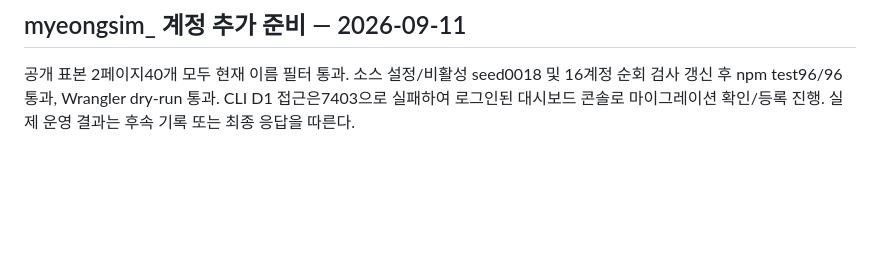
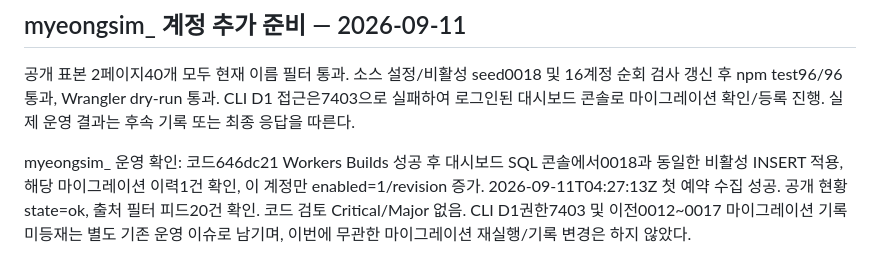
Before and after one commit to wantraiseapomeranian/seoyeon_zip, a Markdown page: docs/VALIDATION.md, the part around the change. GitHub-like rendering; blank space fills up the shorter version.

Commit message:
Record myeongsim_ first scheduled collection

```diff
--- a/docs/VALIDATION.md
+++ b/docs/VALIDATION.md
@@ -761,3 +761,5 @@ check-public-admin 통과(320/390/1280px 안내/문의/포커스 및 역할 분
 
 ## myeongsim_ 계정 추가 준비 — 2026-09-11
 공개 표본 2페이지40개 모두 현재 이름 필터 통과. 소스 설정/비활성 seed0018 및 16계정 순회 검사 갱신 후 npm test96/96 통과, Wrangler dry-run 통과. CLI D1 접근은7403으로 실패하여 로그인된 대시보드 콘솔로 마이그레이션 확인/등록 진행. 실제 운영 결과는 후속 기록 또는 최종 응답을 따른다.
+
+myeongsim_ 운영 확인: 코드646dc21 Workers Builds 성공 후 대시보드 SQL 콘솔에서0018과 동일한 비활성 INSERT 적용, 해당 마이그레이션 이력1건 확인, 이 계정만 enabled=1/revision 증가. 2026-09-11T04:27:13Z 첫 예약 수집 성공. 공개 현황state=ok, 출처 필터 피드20건 확인. 코드 검토 Critical/Major 없음. CLI D1권한7403 및 이전0012~0017 마이그레이션 기록 미등재는 별도 기존 운영 이슈로 남기며, 이번에 무관한 마이그레이션 재실행/기록 변경은 하지 않았다.
```
